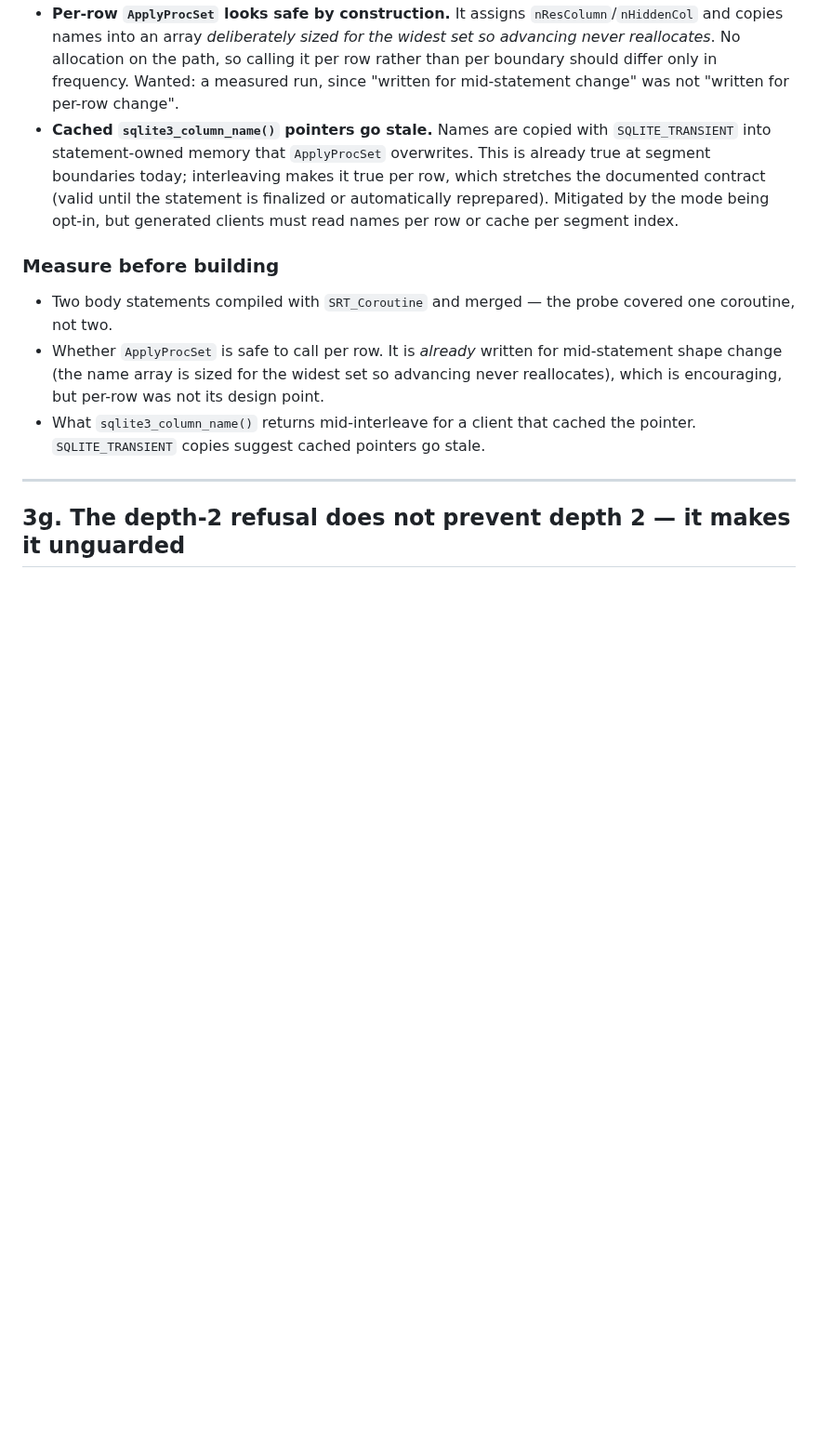
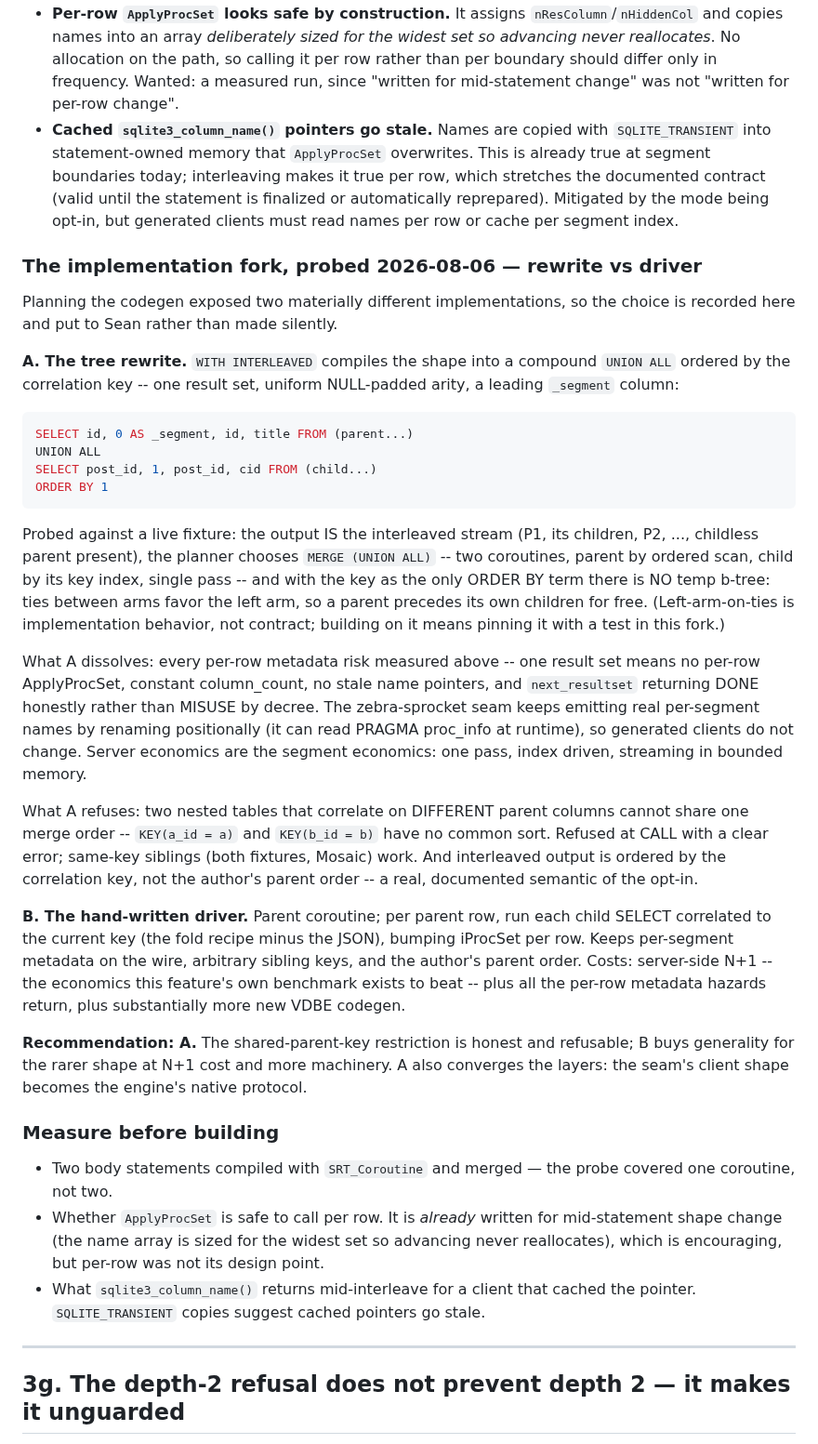
Before and after one commit to torial/sprocket, a Markdown page: DOCKET.md, the part around the change. Shown at 93% size. GitHub-like rendering; blank space fills up the shorter version.

Commit message:
DOCKET 3h: the implementation fork, probed -- tree rewrite vs hand driver
Recorded before building because the two are materially different and the
probes changed the picture: a UNION ALL compound ordered by the correlation
key IS the interleaved stream, the planner merges it with two coroutines and
no temp b-tree when the key is the only ORDER BY term, and ties between arms
put the parent before its own children for free.  The rewrite dissolves every
per-row metadata risk measured earlier by making interleaved output ONE result
set; its honest costs are key-ordered parents and refusing sibling nested
tables with different parent keys.  The hand driver keeps generality and
per-segment wire metadata at server-side N+1 and much more new codegen.
Recommendation recorded: the rewrite.

Co-Authored-By: Claude Fable 5 <noreply@anthropic.com>

````diff
--- a/DOCKET.md
+++ b/DOCKET.md
@@ -971,6 +971,57 @@ mistakes reading for evidence.
   finalized or automatically reprepared). Mitigated by the mode being opt-in,
   but generated clients must read names per row or cache per segment index.
 
+### The implementation fork, probed 2026-08-06 — rewrite vs driver
+
+Planning the codegen exposed two materially different implementations, so the
+choice is recorded here and put to Sean rather than made silently.
+
+**A. The tree rewrite.** `WITH INTERLEAVED` compiles the shape into a compound
+`UNION ALL` ordered by the correlation key -- one result set, uniform
+NULL-padded arity, a leading `_segment` column:
+
+```sql
+SELECT id, 0 AS _segment, id, title FROM (parent...)
+UNION ALL
+SELECT post_id, 1, post_id, cid FROM (child...)
+ORDER BY 1
+```
+
+Probed against a live fixture: the output IS the interleaved stream (P1, its
+children, P2, ..., childless parent present), the planner chooses
+`MERGE (UNION ALL)` -- two coroutines, parent by ordered scan, child by its key
+index, single pass -- and with the key as the only ORDER BY term there is NO
+temp b-tree: ties between arms favor the left arm, so a parent precedes its
+own children for free.  (Left-arm-on-ties is implementation behavior, not
+contract; building on it means pinning it with a test in this fork.)
+
+What A dissolves: every per-row metadata risk measured above -- one result set
+means no per-row ApplyProcSet, constant column_count, no stale name pointers,
+and `next_resultset` returning DONE honestly rather than MISUSE by decree.
+The zebra-sprocket seam keeps emitting real per-segment names by renaming
+positionally (it can read PRAGMA proc_info at runtime), so generated clients
+do not change.  Server economics are the segment economics: one pass, index
+driven, streaming in bounded memory.
+
+What A refuses: two nested tables that correlate on DIFFERENT parent columns
+cannot share one merge order -- `KEY(a_id = a)` and `KEY(b_id = b)` have no
+common sort.  Refused at CALL with a clear error; same-key siblings (both
+fixtures, Mosaic) work.  And interleaved output is ordered by the correlation
+key, not the author's parent order -- a real, documented semantic of the
+opt-in.
+
+**B. The hand-written driver.** Parent coroutine; per parent row, run each
+child SELECT correlated to the current key (the fold recipe minus the JSON),
+bumping iProcSet per row.  Keeps per-segment metadata on the wire, arbitrary
+sibling keys, and the author's parent order.  Costs: server-side N+1 -- the
+economics this feature's own benchmark exists to beat -- plus all the per-row
+metadata hazards return, plus substantially more new VDBE codegen.
+
+**Recommendation: A.** The shared-parent-key restriction is honest and
+refusable; B buys generality for the rarer shape at N+1 cost and more
+machinery.  A also converges the layers: the seam's client shape becomes the
+engine's native protocol.
+
 ### Measure before building
 
 - Two body statements compiled with `SRT_Coroutine` and merged — the probe
````
